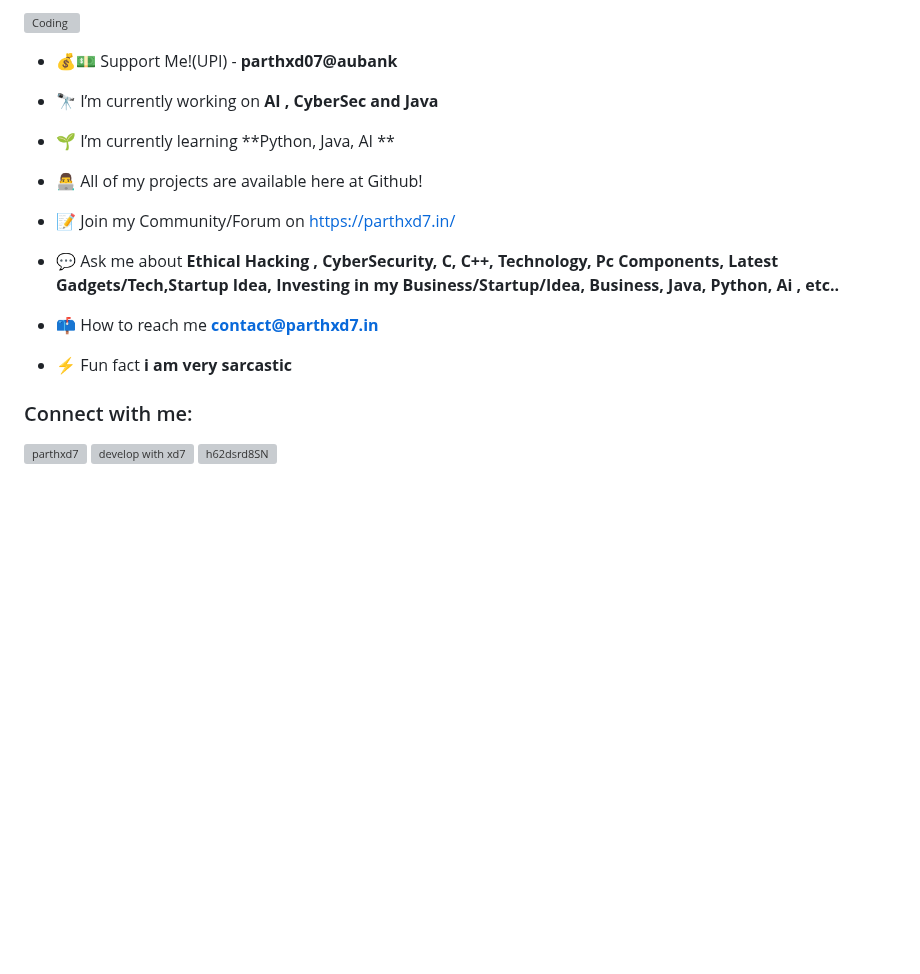
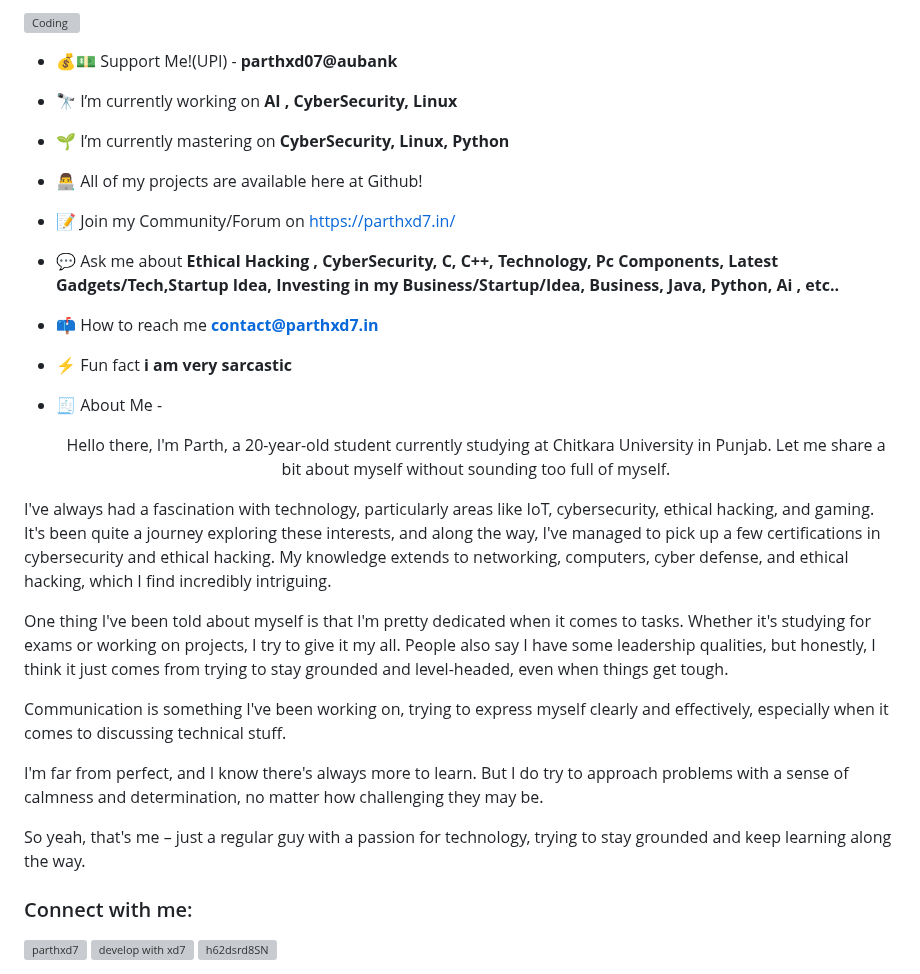
Before and after one commit to ParthXD7/ParthXD7, a Markdown page: README.md, the part around the change. GitHub-like rendering; blank space fills up the shorter version; grey boxes are pictures that could not be loaded.

```diff
--- a/README.md
+++ b/README.md
@@ -9,9 +9,9 @@
 
 - 💰💵 Support Me!(UPI) - **parthxd07@aubank**
 
-- 🔭 I’m currently working on **AI , CyberSec and Java**
+- 🔭 I’m currently working on **AI , CyberSecurity, Linux**
 
-- 🌱 I’m currently learning **Python, Java, AI **
+- 🌱 I’m currently mastering on **CyberSecurity, Linux, Python**
 
 - 👨‍💻 All of my projects are available here at Github!
 
@@ -22,6 +22,19 @@
 - 📫 How to reach me **contact@parthxd7.in**
 
 - ⚡ Fun fact **i am very sarcastic**
+
+- 🧾 About Me -<p align="center">  Hello there, I'm Parth, a 20-year-old student currently studying at Chitkara University in Punjab. Let me share a bit about myself without sounding too full of myself.
+
+I've always had a fascination with technology, particularly areas like IoT, cybersecurity, ethical hacking, and gaming. It's been quite a journey exploring these interests, and along the way, I've managed to pick up a few certifications in cybersecurity and ethical hacking. My knowledge extends to networking, computers, cyber defense, and ethical hacking, which I find incredibly intriguing.
+
+One thing I've been told about myself is that I'm pretty dedicated when it comes to tasks. Whether it's studying for exams or working on projects, I try to give it my all. People also say I have some leadership qualities, but honestly, I think it just comes from trying to stay grounded and level-headed, even when things get tough.
+
+Communication is something I've been working on, trying to express myself clearly and effectively, especially when it comes to discussing technical stuff.
+
+I'm far from perfect, and I know there's always more to learn. But I do try to approach problems with a sense of calmness and determination, no matter how challenging they may be.
+
+So yeah, that's me – just a regular guy with a passion for technology, trying to stay grounded and keep learning along the way.
+
 
 <h3 align="left">Connect with me:</h3>
 <p align="left">
```
